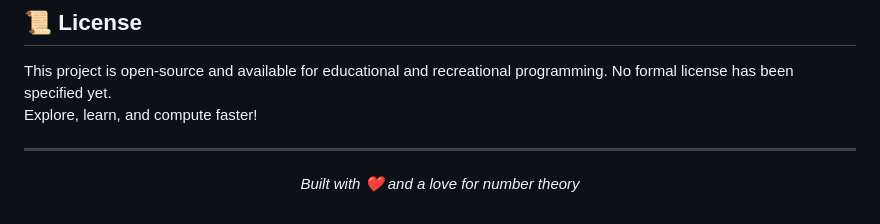
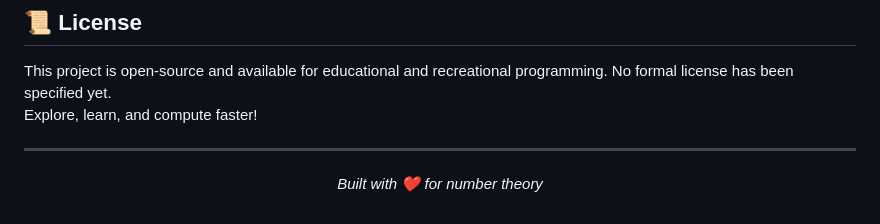
Before and after one commit to tofyfathy12/fast-mult-playground, a Markdown page: README.md, the part around the change. Drawn GitHub-style.

```diff
--- a/README.md
+++ b/README.md
@@ -312,5 +312,5 @@ Explore, learn, and compute faster!
 ---
 
 <p align="center">
-  <i>Built with ❤️ and a love for number theory</i>
+  <i>Built with ❤️ for number theory</i>
 </p>
```
